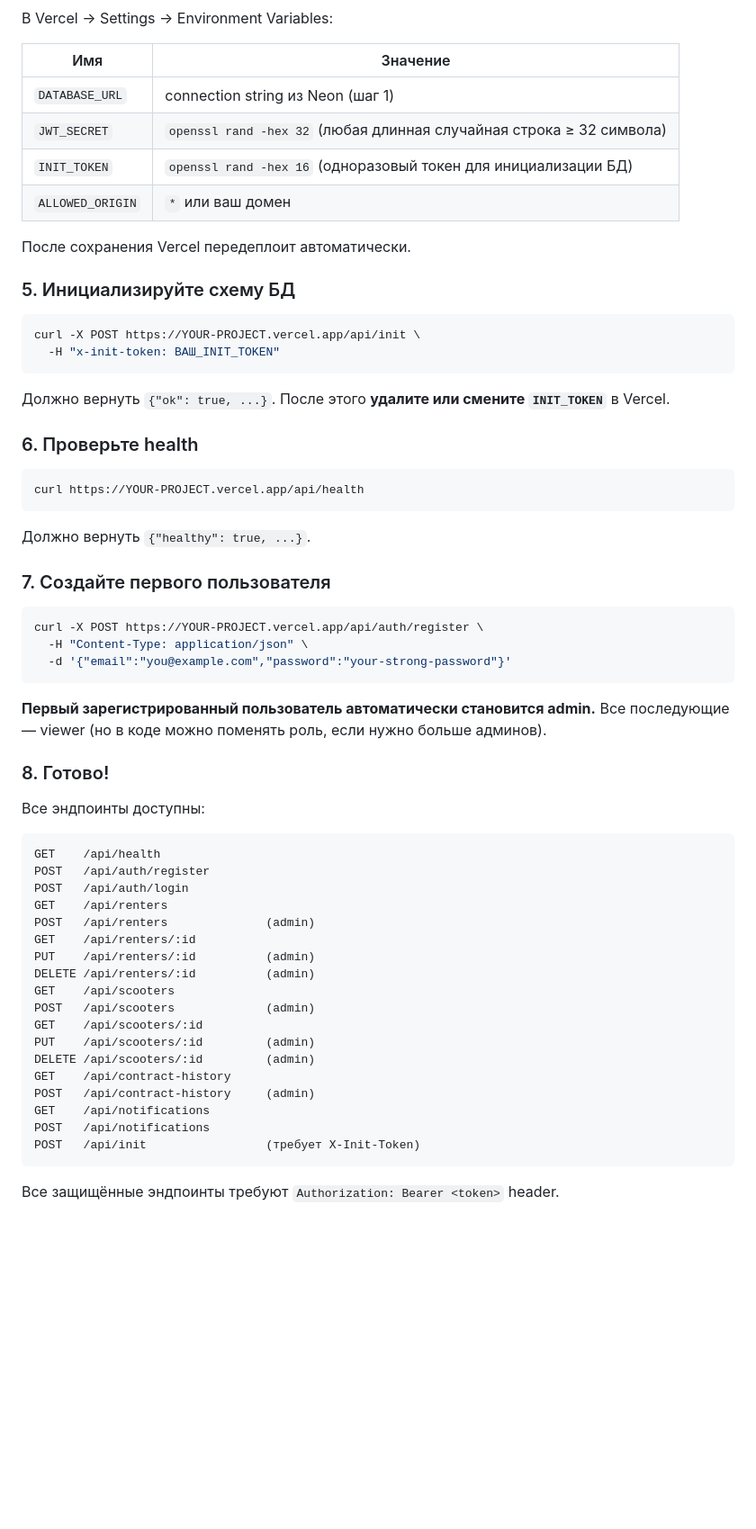
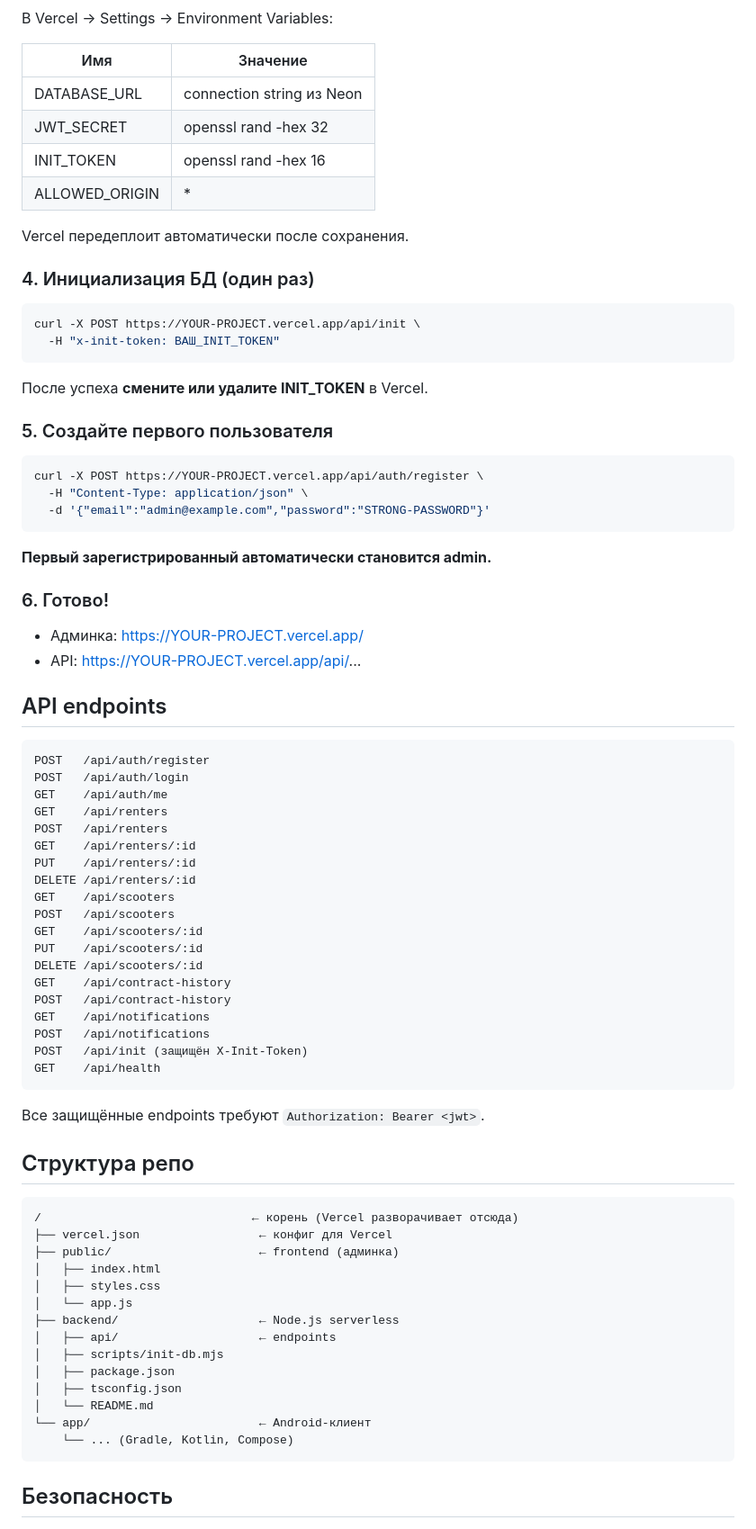
Before and after one commit to FreedoomForm/-1, a Markdown page: backend/README.md, the part around one of its changes. Shown at 90% size. Drawn GitHub-style; blank space fills up the shorter version.

Commit message:
docs(backend): update README with new deploy instructions (no Root Directory needed)

````diff
--- a/backend/README.md
+++ b/backend/README.md
@@ -83,64 +38,76 @@ git push
 
 | Имя | Значение |
 |-----|----------|
-| `DATABASE_URL` | connection string из Neon (шаг 1) |
-| `JWT_SECRET` | `openssl rand -hex 32` (любая длинная случайная строка ≥ 32 символа) |
-| `INIT_TOKEN` | `openssl rand -hex 16` (одноразовый токен для инициализации БД) |
-| `ALLOWED_ORIGIN` | `*` или ваш домен |
+| DATABASE_URL | connection string из Neon |
+| JWT_SECRET | openssl rand -hex 32 |
+| INIT_TOKEN | openssl rand -hex 16 |
+| ALLOWED_ORIGIN | * |
 
-После сохранения Vercel передеплоит автоматически.
+Vercel передеплоит автоматически после сохранения.
 
-### 5. Инициализируйте схему БД
-
+### 4. Инициализация БД (один раз)
 ```bash
 curl -X POST https://YOUR-PROJECT.vercel.app/api/init \
   -H "x-init-token: ВАШ_INIT_TOKEN"
 ```
+После успеха **смените или удалите INIT_TOKEN** в Vercel.
 
-Должно вернуть `{"ok": true, ...}`. После этого **удалите или смените `INIT_TOKEN`** в Vercel.
-
-### 6. Проверьте health
-
-```bash
-curl https://YOUR-PROJECT.vercel.app/api/health
-```
-
-Должно вернуть `{"healthy": true, ...}`.
-
-### 7. Создайте первого пользователя
-
+### 5. Создайте первого пользователя
 ```bash
 curl -X POST https://YOUR-PROJECT.vercel.app/api/auth/register \
   -H "Content-Type: application/json" \
-  -d '{"email":"you@example.com","password":"your-strong-password"}'
+  -d '{"email":"admin@example.com","password":"STRONG-PASSWORD"}'
+```
+**Первый зарегистрированный автоматически становится admin.**
+
+### 6. Готово!
+- Админка: https://YOUR-PROJECT.vercel.app/
+- API: https://YOUR-PROJECT.vercel.app/api/...
+
+## API endpoints
+
+```
+POST   /api/auth/register
+POST   /api/auth/login
+GET    /api/auth/me
+GET    /api/renters
+POST   /api/renters
+GET    /api/renters/:id
+PUT    /api/renters/:id
+DELETE /api/renters/:id
+GET    /api/scooters
+POST   /api/scooters
+GET    /api/scooters/:id
+PUT    /api/scooters/:id
+DELETE /api/scooters/:id
+GET    /api/contract-history
+POST   /api/contract-history
+GET    /api/notifications
+POST   /api/notifications
+POST   /api/init (защищён X-Init-Token)
+GET    /api/health
 ```
 
-**Первый зарегистрированный пользователь автоматически становится admin.** Все последующие — viewer (но в коде можно поменять роль, если нужно больше админов).
+Все защищённые endpoints требуют `Authorization: Bearer <jwt>`.
 
-### 8. Готово!
-
-Все эндпоинты доступны:
+## Структура репо
 
 ```
-GET    /api/health
-POST   /api/auth/register
-POST   /api/auth/login
-GET    /api/renters
-POST   /api/renters              (admin)
-GET    /api/renters/:id
-PUT    /api/renters/:id          (admin)
-DELETE /api/renters/:id          (admin)
-GET    /api/scooters
-POST   /api/scooters             (admin)
-GET    /api/scooters/:id
-PUT    /api/scooters/:id         (admin)
-DELETE /api/scooters/:id         (admin)
-GET    /api/contract-history
-POST   /api/contract-history     (admin)
-GET    /api/notifications
-POST   /api/notifications
-POST   /api/init                 (требует X-Init-Token)
+/                              ← корень (Vercel разворачивает отсюда)
+├── vercel.json                 ← конфиг для Vercel
+├── public/                     ← frontend (админка)
+│   ├── index.html
+│   ├── styles.css
+│   └── app.js
+├── backend/                    ← Node.js serverless
+│   ├── api/                    ← endpoints
+│   ├── scripts/init-db.mjs
+│   ├── package.json
+│   ├── tsconfig.json
+│   └── README.md
+└── app/                        ← Android-клиент
+    └── ... (Gradle, Kotlin, Compose)
 ```
 
-Все защищённые эндпоинты требуют `Authorization: Bearer <token>` header.
+## Безопасность
 
````
Also changed, not shown: other parts of backend/README.md (+19 -74 lines).
